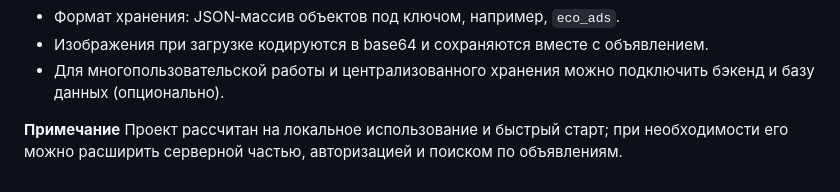
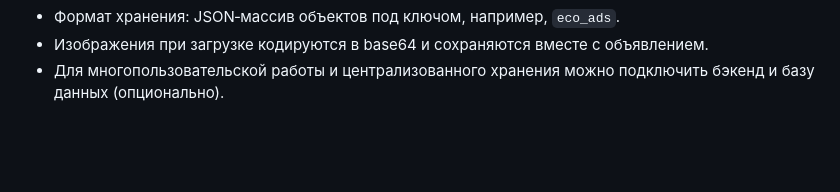
Before and after one commit to polskiepieszenie/na1912dorabotka, a Markdown page: README.md, the part around the change. Rendered like a GitHub page; blank space fills up the shorter version.

```diff
--- a/README.md
+++ b/README.md
@@ -28,6 +28,3 @@
 - Формат хранения: JSON‑массив объектов под ключом, например, `eco_ads`.
 - Изображения при загрузке кодируются в base64 и сохраняются вместе с объявлением.
 - Для многопользовательской работы и централизованного хранения можно подключить бэкенд и базу данных (опционально).
-
-**Примечание**
-Проект рассчитан на локальное использование и быстрый старт; при необходимости его можно расширить серверной частью, авторизацией и поиском по объявлениям.
```
